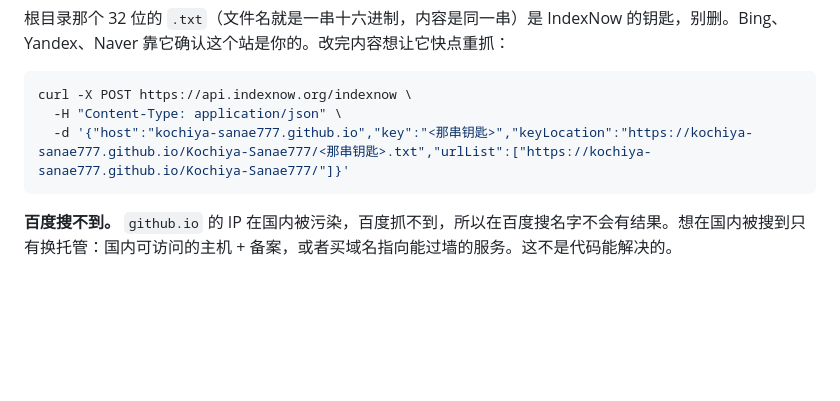
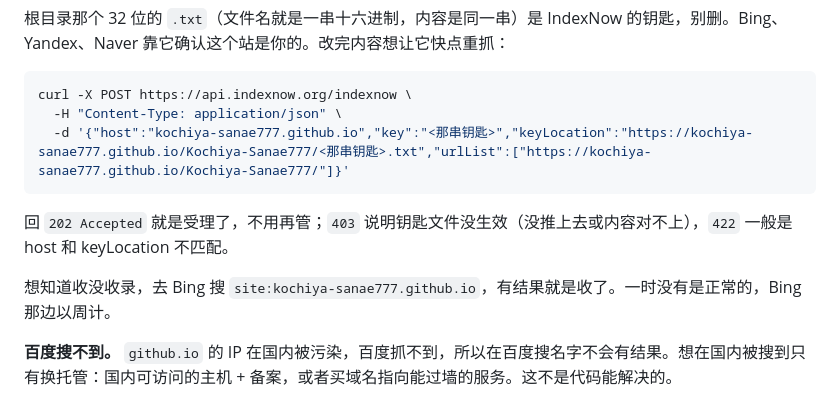
Before and after one commit to Kochiya-Sanae777/Kochiya-Sanae777, a Markdown page: README.md, the part around the change. GitHub-like rendering; blank space fills up the shorter version.

Commit message:
README 补上 IndexNow 的回执含义和收录自查方法

````diff
--- a/README.md
+++ b/README.md
@@ -302,6 +302,10 @@ curl -X POST https://api.indexnow.org/indexnow \
   -d '{"host":"kochiya-sanae777.github.io","key":"<那串钥匙>","keyLocation":"https://kochiya-sanae777.github.io/Kochiya-Sanae777/<那串钥匙>.txt","urlList":["https://kochiya-sanae777.github.io/Kochiya-Sanae777/"]}'
 ```
 
+回 `202 Accepted` 就是受理了，不用再管；`403` 说明钥匙文件没生效（没推上去或内容对不上），`422` 一般是 host 和 keyLocation 不匹配。
+
+想知道收没收录，去 Bing 搜 `site:kochiya-sanae777.github.io`，有结果就是收了。一时没有是正常的，Bing 那边以周计。
+
 **百度搜不到。** `github.io` 的 IP 在国内被污染，百度抓不到，所以在百度搜名字不会有结果。想在国内被搜到只有换托管：国内可访问的主机 + 备案，或者买域名指向能过墙的服务。这不是代码能解决的。
 
 **收录了也未必搜得到。** 搜索是按别人搜的词排的。现在整页的文字只有「東風谷 早苗」「关于」「作品」「联系」和邮箱，别人得搜这些词才找得到；「早苗」这个词前面站着整个东方系列。真想被搜到，`index.html` 头部的 `<meta name="description">` 是搜索结果里显示的那两行，值得单独写一句话，再考虑加回一点正文。
````
